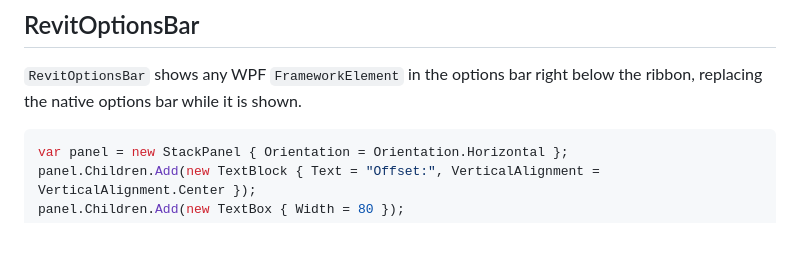
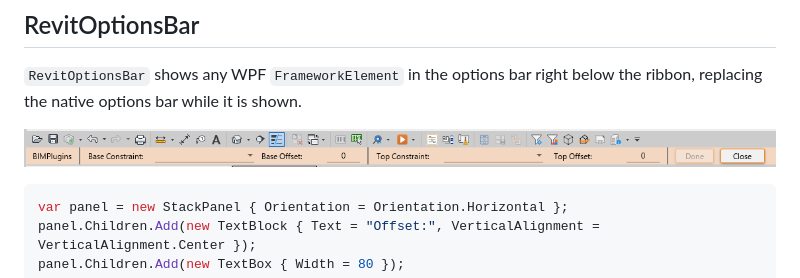
Before and after one commit to Samveyil/BIMPlugins.Bars, a Markdown page: README.md, the part around the change. Rendered like a GitHub page; pictures changed too: assets/OptionsBar.png (added); blank space fills up the shorter version.

Commit message:
Add options bar screenshot to README

````diff
--- a/README.md
+++ b/README.md
@@ -240,6 +240,8 @@ All `Set*`, `Run` and `Increment` methods return the same instance, so calls can
 `RevitOptionsBar` shows any WPF `FrameworkElement` in the options bar right below the ribbon,
 replacing the native options bar while it is shown.
 
+![Custom options bar](assets/OptionsBar.png)
+
 ```C#
 var panel = new StackPanel { Orientation = Orientation.Horizontal };
 panel.Children.Add(new TextBlock { Text = "Offset:", VerticalAlignment = VerticalAlignment.Center });
````
